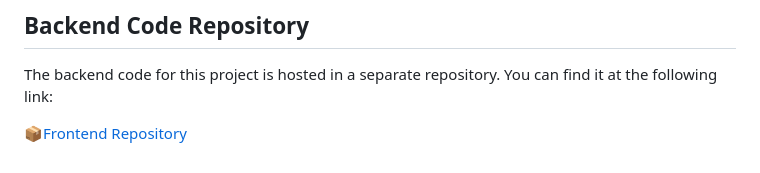
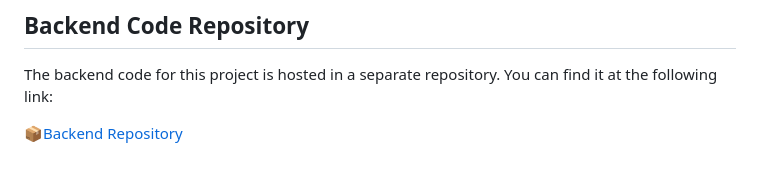
Before and after one commit to Chickisnak/file-sahring-app, a Markdown page: README.md, the part around the change. Drawn GitHub-style.

```diff
--- a/README.md
+++ b/README.md
@@ -42,4 +42,4 @@ Technologies used in the project:
 
 The backend code for this project is hosted in a separate repository. You can find it at the following link:
 
-[📦Frontend Repository](https://github.com/Chickisnak/file-sharing-app-backend)
+[📦Backend Repository](https://github.com/Chickisnak/file-sharing-app-backend)
```
